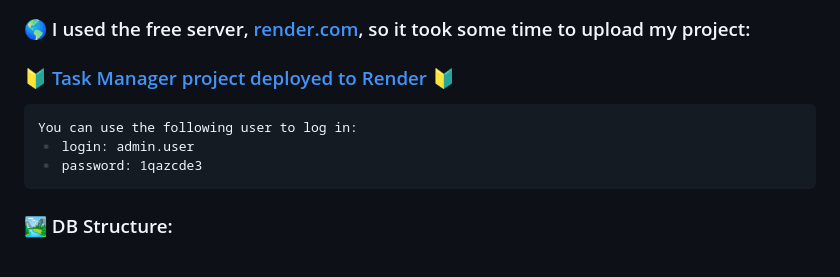
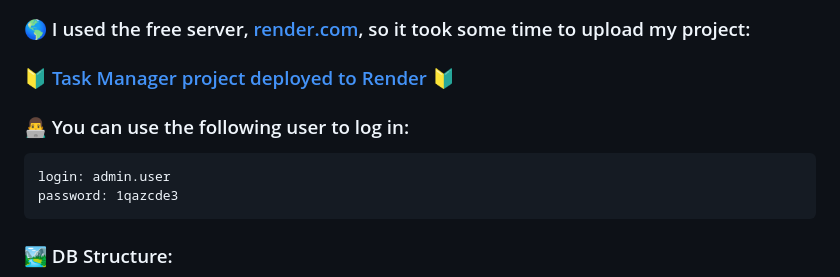
Before and after one commit to ArtemLeo/it-company-task-manager, a Markdown page: README.md, the part around the change. Drawn GitHub-style.

````diff
--- a/README.md
+++ b/README.md
@@ -12,11 +12,11 @@
 
 ### 🌎 I used the free server, [render.com](https://render.com/), so it took some time to upload my project:
 ### 🔰 [Task Manager project deployed to Render](https://it-company-task-manager-pwni.onrender.com) 🔰
+### 👨‍💻 You can use the following user to log in:
 
 ```
-You can use the following user to log in:
-▪️ login: admin.user
-▪️ password: 1qazcde3
+login: admin.user
+password: 1qazcde3
 ```
 
 ### 🏞 DB Structure:
````
